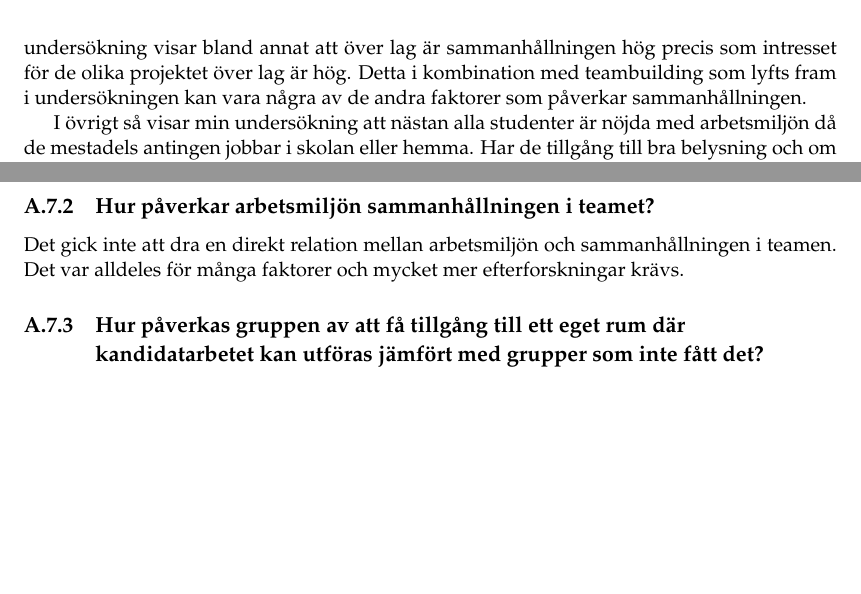
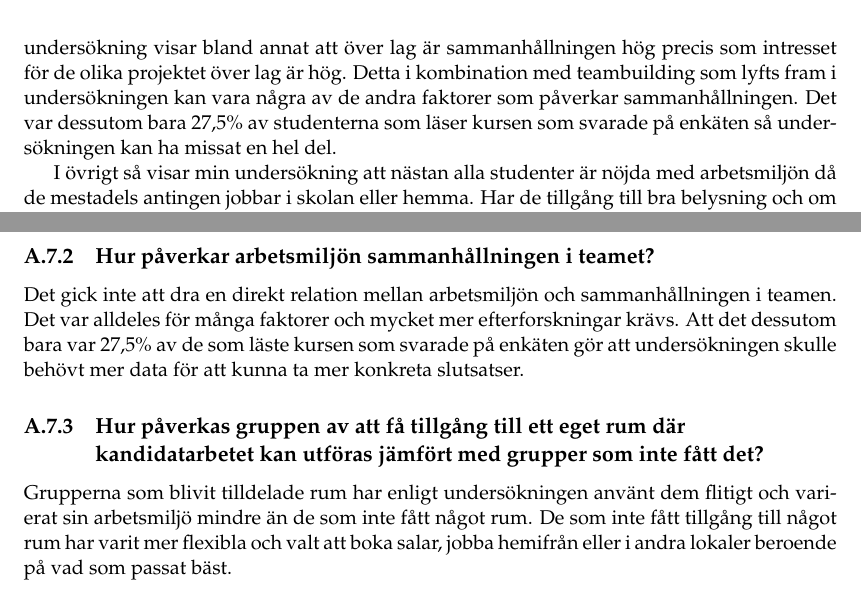
Before and after one commit to PUM-9/kandidatrapport, a LaTeX thesis (student_thesis.tex, which reads dunstrom-report.tex): two parts of page 29 of 53, joined at a grey line, cut so that both start at the same text, the shorter picture padded with empty space. Compiled offline with pdfLaTeX.

Commit message:
polished results

```diff
--- a/dunstrom-report.tex
+++ b/dunstrom-report.tex
@@ -111,25 +111,24 @@ För mer detaljerade resultat se bilaga \ref{svar_enkat_arbetsmiljo}.
 
 \section{Diskussion}
 \label{sec:discussion-hampus}
-% Ta upp att 27 av 98 svarade.
 Under kandidatprojektet har vi uppmanats att tänka på vårt projekt och vårt team som ett företag. Alla grupper tilldelades olika projekt med olika kunder och olika förutsättningar. I min undersökning har jag tittat närmar på hur detta har påverkat arbetsmiljön i de olika grupperna och hur arbetsmiljön i sin tur har påverkat sammanhållningen i grupperna. En av de första tydliga skillnaderna mellan olika grupper är att vissa fick tillgång till egna rum på universitetet. Rum som endast den gruppen använde. Detta resulterade i att dessa grupper utfört mycket av sitt arbete i öppna kontorsutrymmen. Andra grupper som inte blev tilldelade rum att arbeta i har arbetat i något som mer kan liknas vid aktivitetsbaserade kontor. Då de bokat salar i skolan, arbetat på Creactive i Mjärdevi eller hemma. Creactive i Mjärdevi kan ses som ett stort öppet kontorslandskap med arbetsplatser och ytor avsedda för umgänge och samtal. Våran projektgrupp fick ett rum på universitetet då vårt projekt till en början var knuten till en viss hårdvara som bara fanns där. Det var en stor fördel i början av projektet när mycket samarbete behövdes. Men lite längre fram i projektet uppstod en del störningsmoment på grund av att vi var alldeles för många på en för liten yta. Att inte få ett rum kan alltså ha varit en fördel. Då Arbetsmiljöverket skriver om att det finns forskning som visar att aktivitetsbaserade kontor är bättre för medarbetarnas välmående än öppna kontorslösningar.
 
-Men detta kan bero på helt andra saker. Vårt projekt fick en hel del problem vilket gjorde att moralen i gruppen blev sämre. Det fanns till exempel en annan grupp som fick ett liknande rum vars projekt inte stötte på sådana problem och där har moralen varit högre och sammanhållningen bättre. Det är precis som Arbetsmiljöverket även skriver att välmåendet inte bara behöver bero på utformningen av kontoret utan kan bero på många faktorer. Min undersökning visar bland annat att över lag är sammanhållningen hög precis som intresset för de olika projektet över lag är hög. Detta i kombination med teambuilding som lyfts fram i undersökningen kan vara några av de andra faktorer som påverkar sammanhållningen.
+Men detta kan bero på helt andra saker. Vårt projekt fick en hel del problem vilket gjorde att moralen i gruppen blev sämre. Det fanns till exempel en annan grupp som fick ett liknande rum vars projekt inte stötte på sådana problem och där har moralen varit högre och sammanhållningen bättre. Det är precis som Arbetsmiljöverket även skriver att välmåendet inte bara behöver bero på utformningen av kontoret utan kan bero på många faktorer. Min undersökning visar bland annat att över lag är sammanhållningen hög precis som intresset för de olika projektet över lag är hög. Detta i kombination med teambuilding som lyfts fram i undersökningen kan vara några av de andra faktorer som påverkar sammanhållningen. Det var dessutom bara 27,5\% av studenterna som läser kursen som svarade på enkäten så undersökningen kan ha missat en hel del.
 
 I övrigt så visar min undersökning att nästan alla studenter är nöjda med arbetsmiljön då de mestadels antingen jobbar i skolan eller hemma. Har de tillgång till bra belysning och om det är lite höga ljudnivåer eller distraherande samtal ibland så brukar studenterna använda sig av hörlurar för att kunna fokusera.
 
 \section{Slutsatser}
 \label{sec:conclusions-hampus}
-% Lägg till mer fakta hänvisningar.
 Mina slutsatser utifrån frågeställningar följer nedan.
 
 \subsection{Hur ser arbetsmiljön ut för teamen i kursen \textit{Kandidatprojekt i programvaruutveckling}?}
 Teamen i kursen har en bra arbetsmiljö både i skolan och hemma utifrån min undersökning. De öppna ytorna i skolan då studenter inte bokar en sal kan ha en störande ljudvolym och ibland saknar de fönster.
 
 \subsection{Hur påverkar arbetsmiljön sammanhållningen i teamet?}
-Det gick inte att dra en direkt relation mellan arbetsmiljön och sammanhållningen i teamen. Det var alldeles för många faktorer och mycket mer efterforskningar krävs.
+Det gick inte att dra en direkt relation mellan arbetsmiljön och sammanhållningen i teamen. Det var alldeles för många faktorer och mycket mer efterforskningar krävs. Att det dessutom bara var 27,5\% av de som läste kursen som svarade på enkäten gör att undersökningen skulle behövt mer data för att kunna ta mer konkreta slutsatser.
 
 \subsection{Hur påverkas gruppen av att få tillgång till ett eget rum där kandidatarbetet kan utföras jämfört med grupper som inte fått det?}
+Grupperna som blivit tilldelade rum har enligt undersökningen använt dem flitigt och varierat sin arbetsmiljö mindre än de som inte fått något rum. De som inte fått tillgång till något rum har varit mer flexibla och valt att boka salar, jobba hemifrån eller i andra lokaler beroende på vad som passat bäst.
 
 
 %%%%%%%%%%%%%%%%%%%%%%%%%%%%%%%%%%%%%%%%%%%%%%%%%%%%%%%%%%%%%%%%%%%%%%
```
